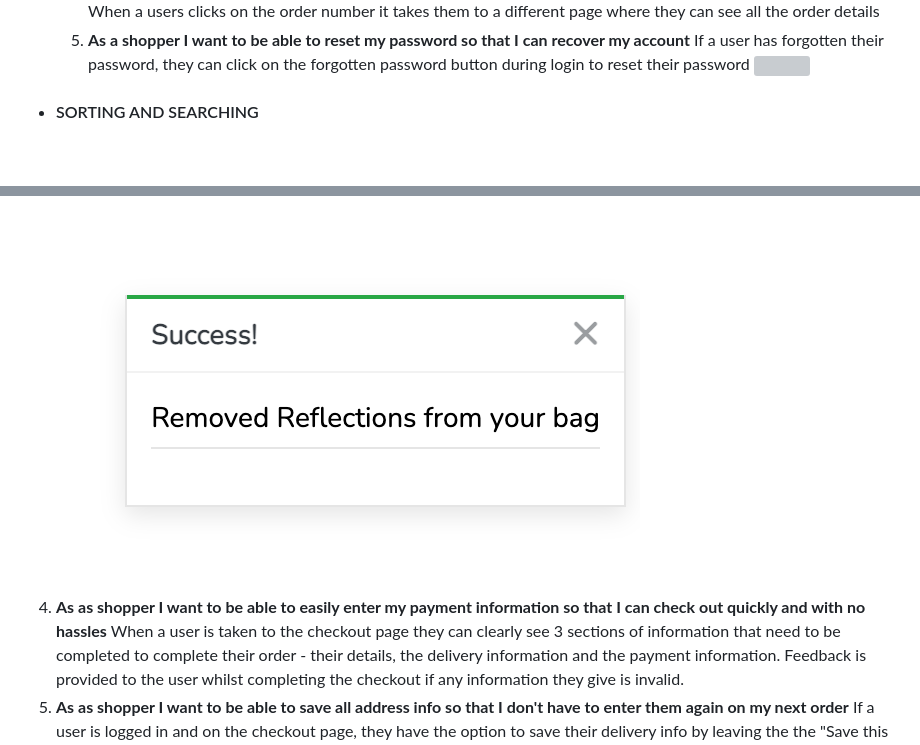
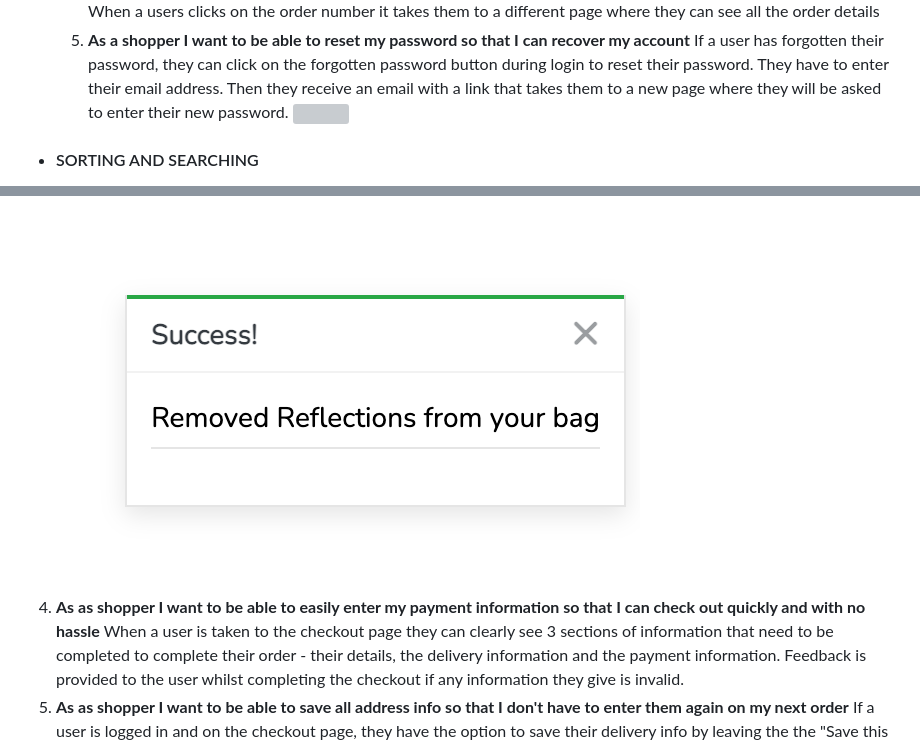
Before and after one commit to Code-Institute-Submissions/mariamar95-ms4_FebResub, a Markdown page: TESTING.md, 2 parts joined by grey strips. GitHub-like rendering; blank space fills up the shorter version; grey boxes are pictures that could not be loaded.

Commit message:
fixed typo on testing.md

```diff
--- a/TESTING.md
+++ b/TESTING.md
@@ -181,7 +183,7 @@ These tests are all in a separate file called test_views.py within the relevant
     ![](documentation/profile-orders.png)
     When a users clicks on the order number it takes them to a different page where they can see all the order details
     5. **As a shopper I want to be able to reset my password so that I can recover my account**
-    If a user has forgotten their password, they can click on the forgotten password button during login to reset their password
+    If a user has forgotten their password, they can click on the forgotten password button during login to reset their password. They have to enter their email address. Then they receive an email with a link that takes them to a new page where they will be asked to enter their new password.
     ![](documentation/reset-pass.png)
   - #### SORTING AND SEARCHING
   1. **As a shopper I want to be able to search for a product by name or description	so that I can find a specific product I'd like to purchase**
@@ -201,7 +203,7 @@ These tests are all in a separate file called test_views.py within the relevant
   Users are given a quantity selector on the bag page that looks the same as on the product detail page to provide continuity and familiarity. Once the user has selected the new quantity, they click the update link under the quantity input and the page will reload and prices will update.
   If a user decides they would like to remove the item completely from their bag they do so by clicking the remove link under the product. This shows a toast which confirms that the user has successfully deleted the selected item from their bag.
   ![](documentation/success.png)
-  4. **As as shopper I want to be able to easily enter my payment information so that	I can check out quickly and with no hassles**
+  4. **As as shopper I want to be able to easily enter my payment information so that	I can check out quickly and with no hassle**
   When a user is taken to the checkout page they can clearly see 3 sections of information that need to be completed to complete their order - their details, the delivery information and the payment information. Feedback is provided to the user whilst completing the checkout if any information they give is invalid.
   5.  **As as shopper I want to be able to save all address info so that I don't have to enter them again on my next order**
   If a user is logged in and on the checkout page, they have the option to save their delivery info by leaving the the "Save this delivery information to my profile" ticked. They also have the option to go to their profile page and fill in the info there
```
Also changed, not shown: other parts of TESTING.md (+2 -0 lines).
